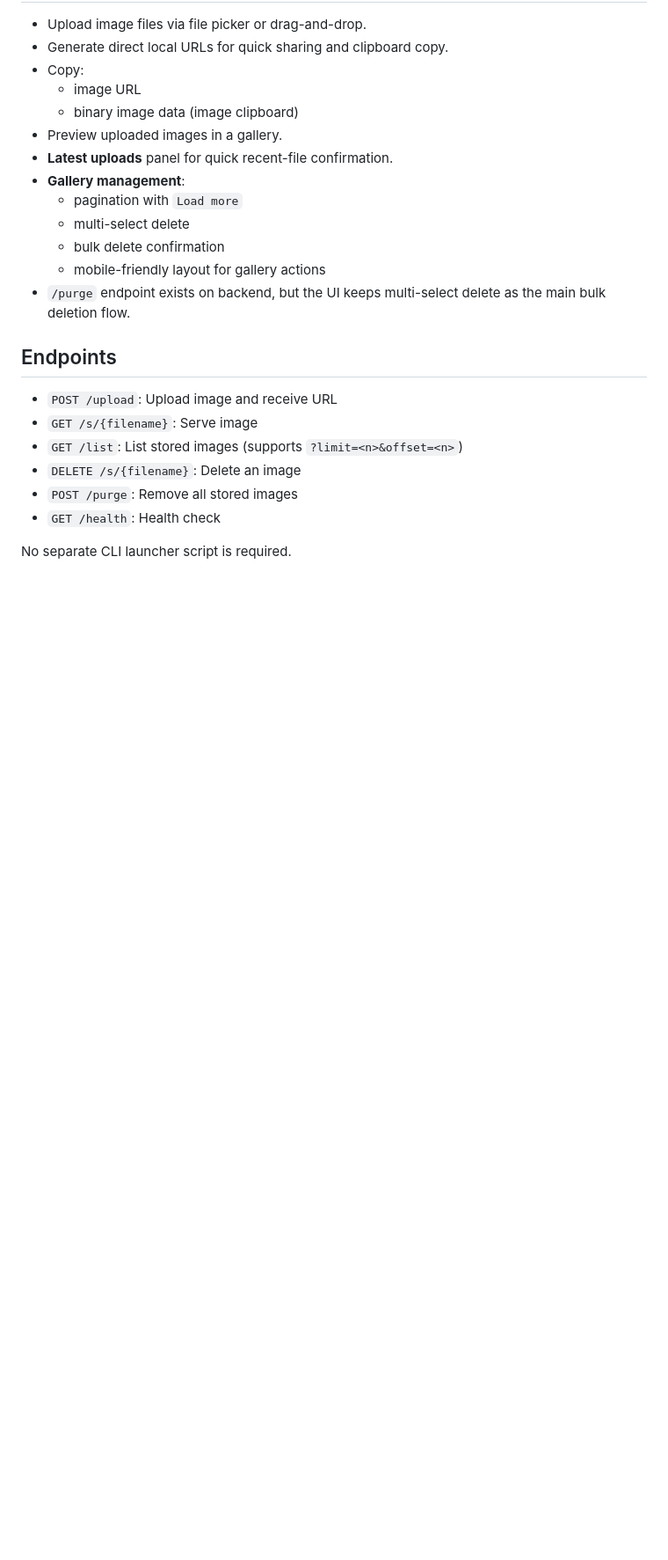
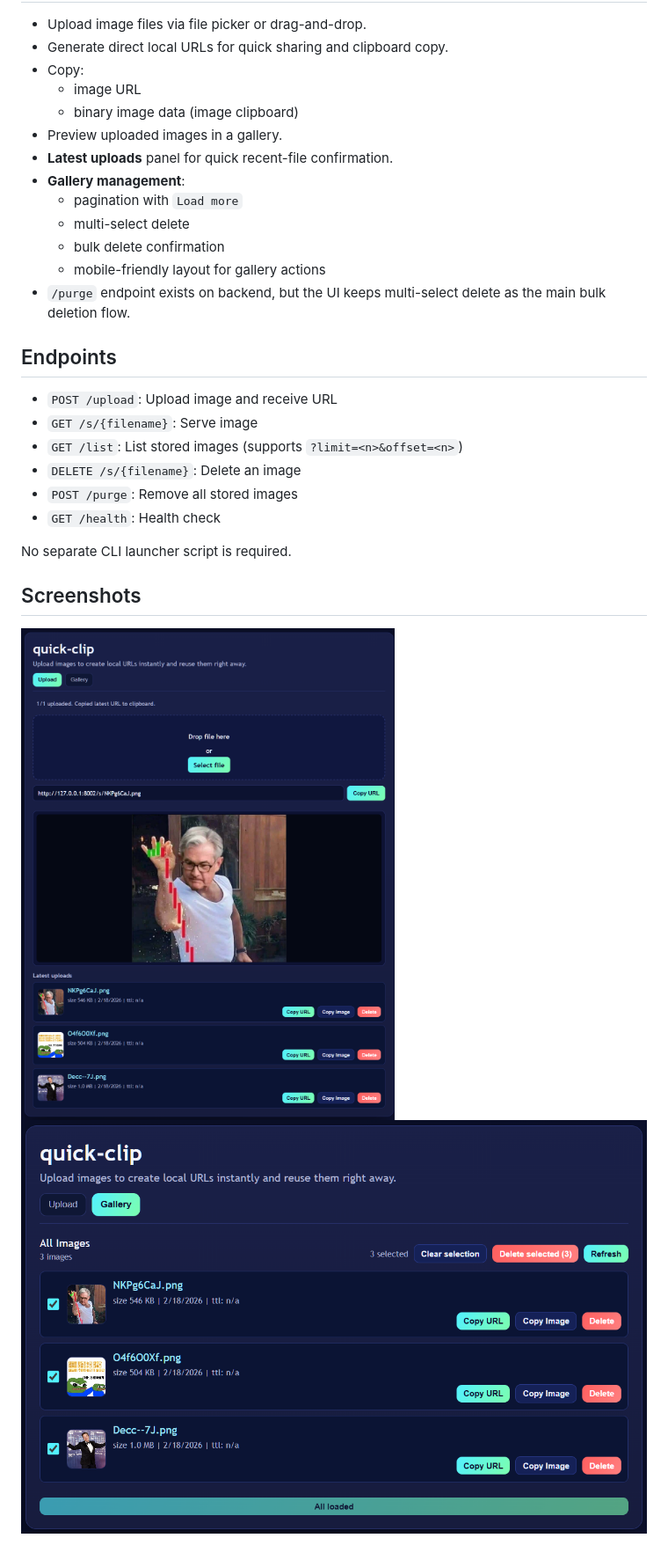
Before and after one commit to chahero/quick-clip, a Markdown page: README.md, the part around the change. Shown: that part at 88% size. GitHub-like rendering; pictures changed too: docs/screenshots/gallery.png (added), docs/screenshots/upload.png (added); blank space fills up the shorter version.

```diff
--- a/README.md
+++ b/README.md
@@ -57,3 +57,8 @@ LOCAL_BUCKET_RELOAD=true
 - `GET /health`: Health check
 
 No separate CLI launcher script is required.
+
+## Screenshots
+
+![Upload and copy](./docs/screenshots/upload.png)
+![Gallery and bulk actions](./docs/screenshots/gallery.png)
```
Also changed, not shown: README.ko.md (+5 -0 lines).
